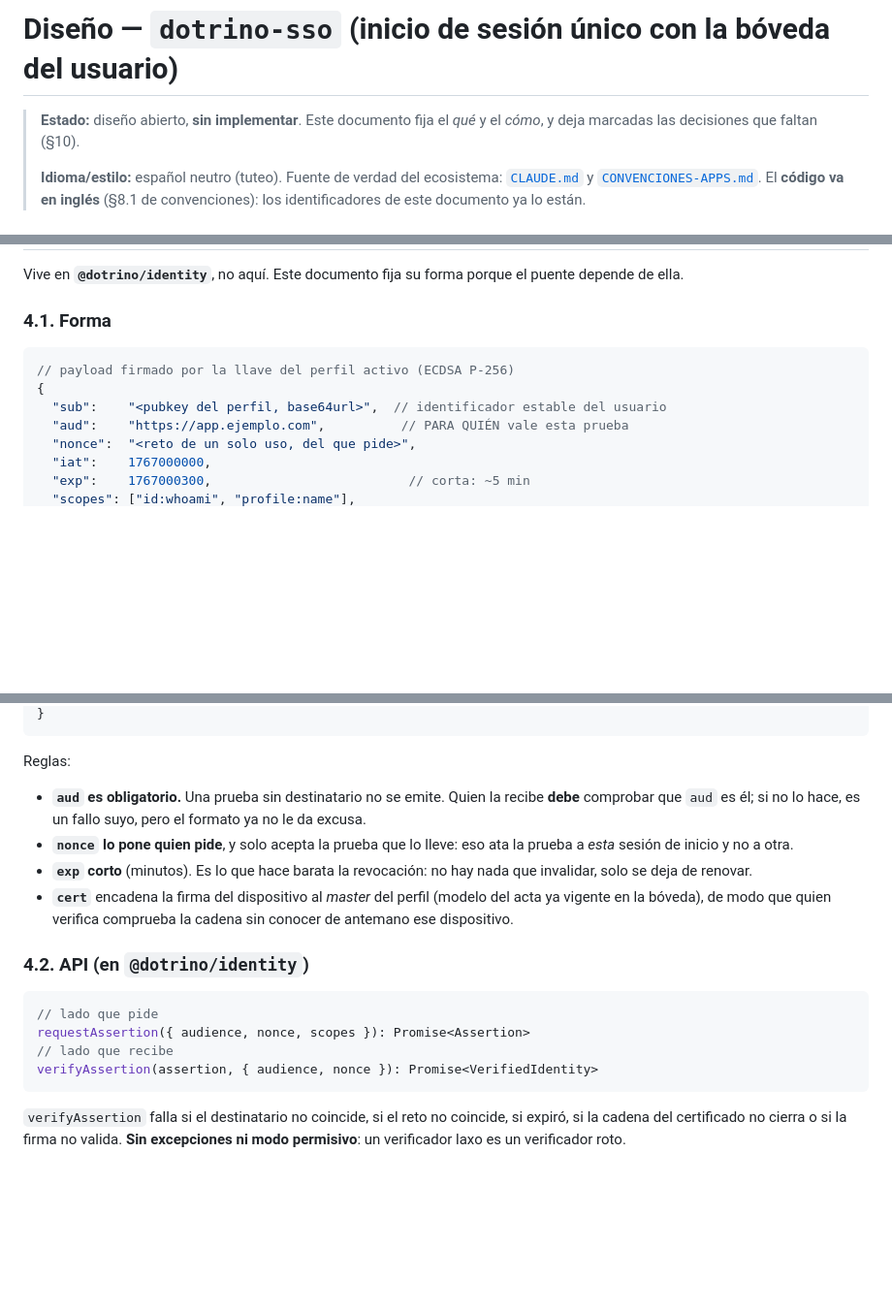
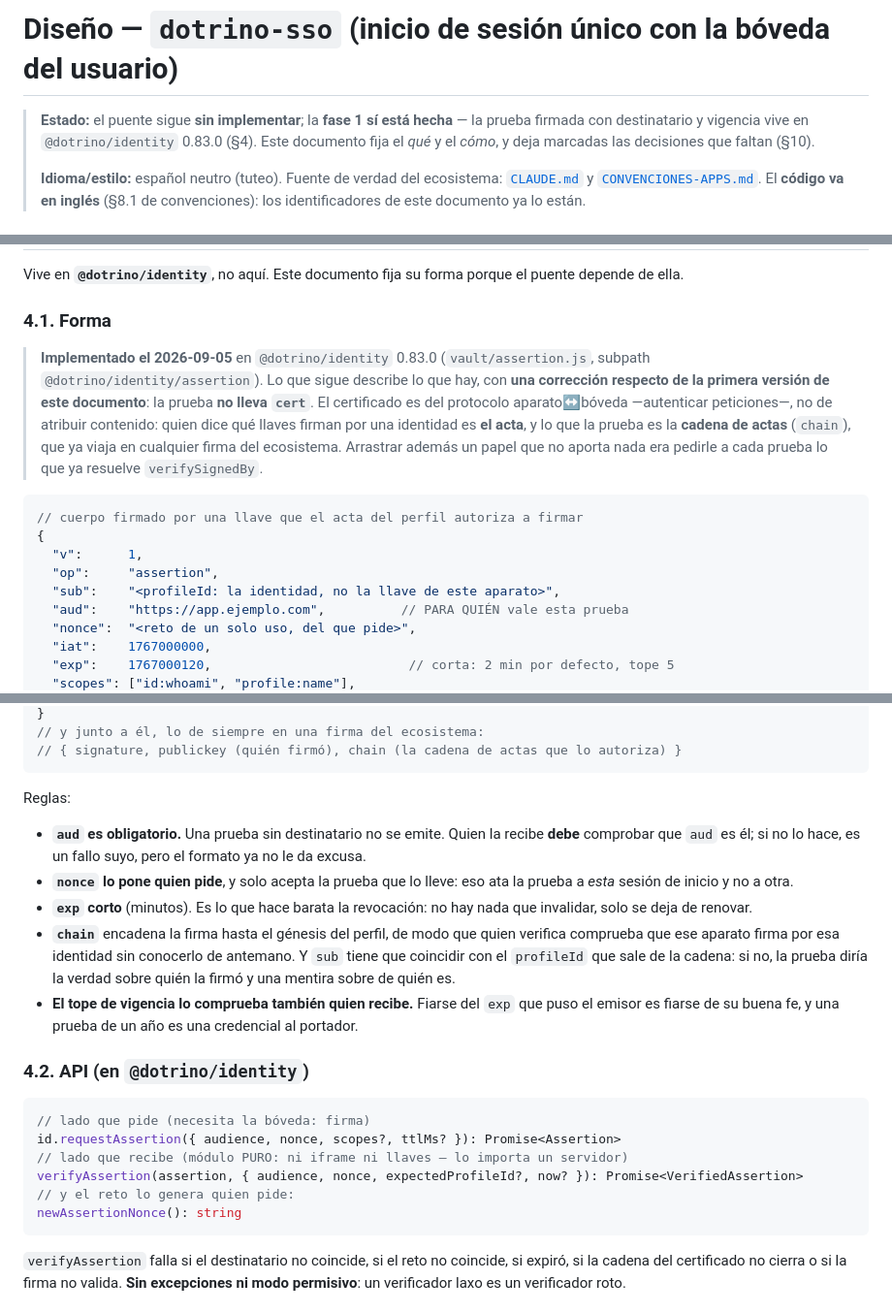
Before and after one commit to imdotrino/dotrino-sso, a Markdown page: docs/DISENO.md, 3 parts joined by grey strips. Shown at 97% size. Drawn GitHub-style; blank space fills up the shorter version.

````diff
--- a/docs/DISENO.md
+++ b/docs/DISENO.md
@@ -1,7 +1,8 @@
 # Diseño — `dotrino-sso` (inicio de sesión único con la bóveda del usuario)
 
-> **Estado:** diseño abierto, **sin implementar**. Este documento fija el *qué* y
-> el *cómo*, y deja marcadas las decisiones que faltan (§10).
+> **Estado:** el puente sigue **sin implementar**; la **fase 1 sí está hecha** — la prueba
+> firmada con destinatario y vigencia vive en `@dotrino/identity` 0.83.0 (§4). Este
+> documento fija el *qué* y el *cómo*, y deja marcadas las decisiones que faltan (§10).
 >
 > **Idioma/estilo:** español neutro (tuteo). Fuente de verdad del ecosistema:
 > [`CLAUDE.md`](../../CLAUDE.md) y
@@ -95,12 +96,23 @@ puente depende de ella.
 
 ### 4.1. Forma
 
+> **Implementado el 2026-09-05** en `@dotrino/identity` 0.83.0
+> (`vault/assertion.js`, subpath `@dotrino/identity/assertion`). Lo que sigue describe lo
+> que hay, con **una corrección respecto de la primera versión de este documento**: la
+> prueba **no lleva `cert`**. El certificado es del protocolo aparato↔bóveda —autenticar
+> peticiones—, no de atribuir contenido: quien dice qué llaves firman por una identidad es
+> **el acta**, y lo que la prueba es la **cadena de actas** (`chain`), que ya viaja en
+> cualquier firma del ecosistema. Arrastrar además un papel que no aporta nada era pedirle
+> a cada prueba lo que ya resuelve `verifySignedBy`.
+
 ```jsonc
-// payload firmado por la llave del perfil activo (ECDSA P-256)
+// cuerpo firmado por una llave que el acta del perfil autoriza a firmar
 {
-  "sub":    "<pubkey del perfil, base64url>",  // identificador estable del usuario
+  "v":      1,
+  "op":     "assertion",
+  "sub":    "<profileId: la identidad, no la llave de este aparato>",
   "aud":    "https://app.ejemplo.com",          // PARA QUIÉN vale esta prueba
   "nonce":  "<reto de un solo uso, del que pide>",
   "iat":    1767000000,
-  "exp":    1767000300,                          // corta: ~5 min
+  "exp":    1767000120,                          // corta: 2 min por defecto, tope 5
   "scopes": ["id:whoami", "profile:name"],
@@ -109,4 +120,6 @@ puente depende de ella.
 }
+// y junto a él, lo de siempre en una firma del ecosistema:
+// { signature, publickey (quién firmó), chain (la cadena de actas que lo autoriza) }
 ```
 
 Reglas:
@@ -118,17 +131,22 @@ Reglas:
   prueba a *esta* sesión de inicio y no a otra.
 - **`exp` corto** (minutos). Es lo que hace barata la revocación: no hay nada que
   invalidar, solo se deja de renovar.
-- **`cert`** encadena la firma del dispositivo al *master* del perfil (modelo del
-  acta ya vigente en la bóveda), de modo que quien verifica comprueba la cadena
-  sin conocer de antemano ese dispositivo.
+- **`chain`** encadena la firma hasta el génesis del perfil, de modo que quien verifica
+  comprueba que ese aparato firma por esa identidad sin conocerlo de antemano. Y `sub`
+  tiene que coincidir con el `profileId` que sale de la cadena: si no, la prueba diría la
+  verdad sobre quién la firmó y una mentira sobre de quién es.
+- **El tope de vigencia lo comprueba también quien recibe.** Fiarse del `exp` que puso el
+  emisor es fiarse de su buena fe, y una prueba de un año es una credencial al portador.
 
 ### 4.2. API (en `@dotrino/identity`)
 
 ```ts
-// lado que pide
-requestAssertion({ audience, nonce, scopes }): Promise<Assertion>
-// lado que recibe
-verifyAssertion(assertion, { audience, nonce }): Promise<VerifiedIdentity>
+// lado que pide (necesita la bóveda: firma)
+id.requestAssertion({ audience, nonce, scopes?, ttlMs? }): Promise<Assertion>
+// lado que recibe (módulo PURO: ni iframe ni llaves — lo importa un servidor)
+verifyAssertion(assertion, { audience, nonce, expectedProfileId?, now? }): Promise<VerifiedAssertion>
+// y el reto lo genera quien pide:
+newAssertionNonce(): string
 ```
 
 `verifyAssertion` falla si el destinatario no coincide, si el reto no coincide, si
````
Also changed, not shown: other parts of docs/DISENO.md (+1 -2 lines), docs/FASES.md (+20 -1 lines).
